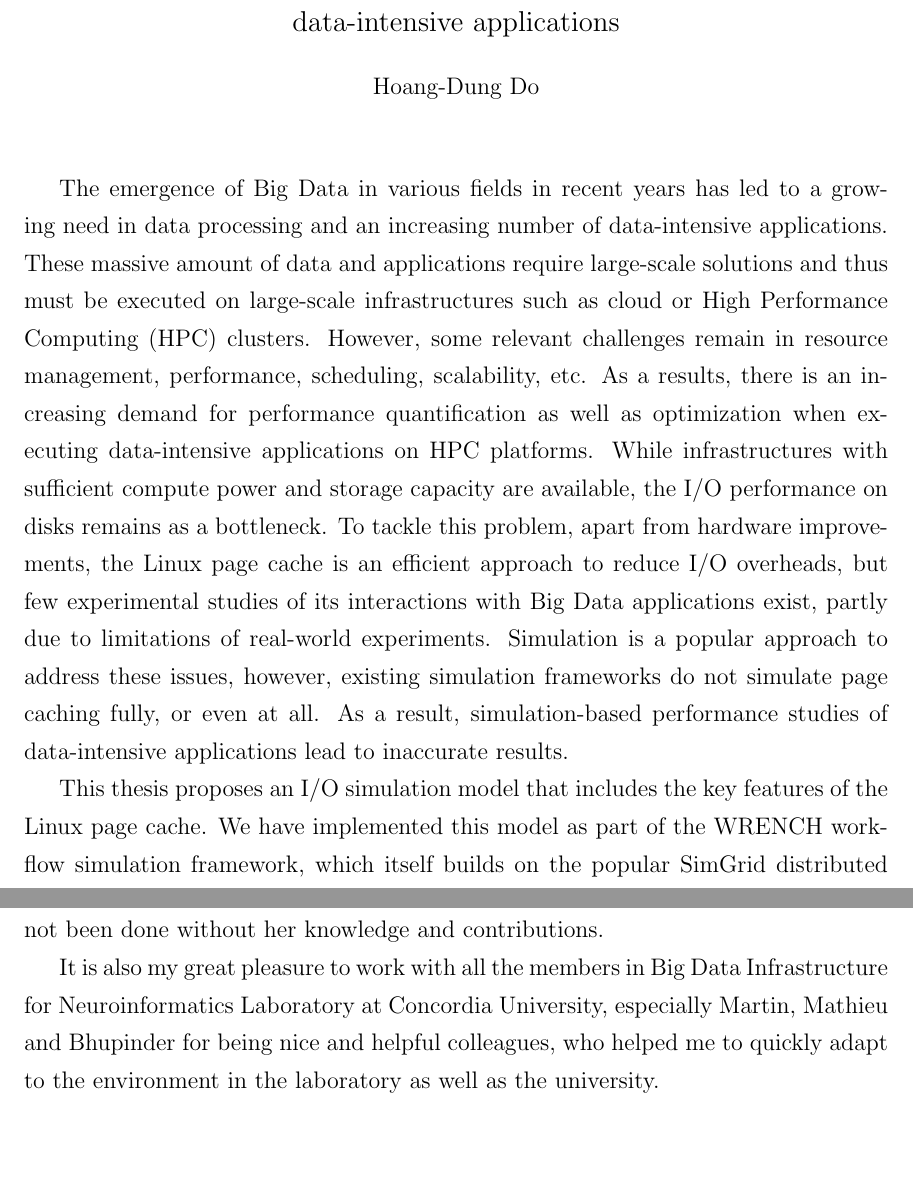
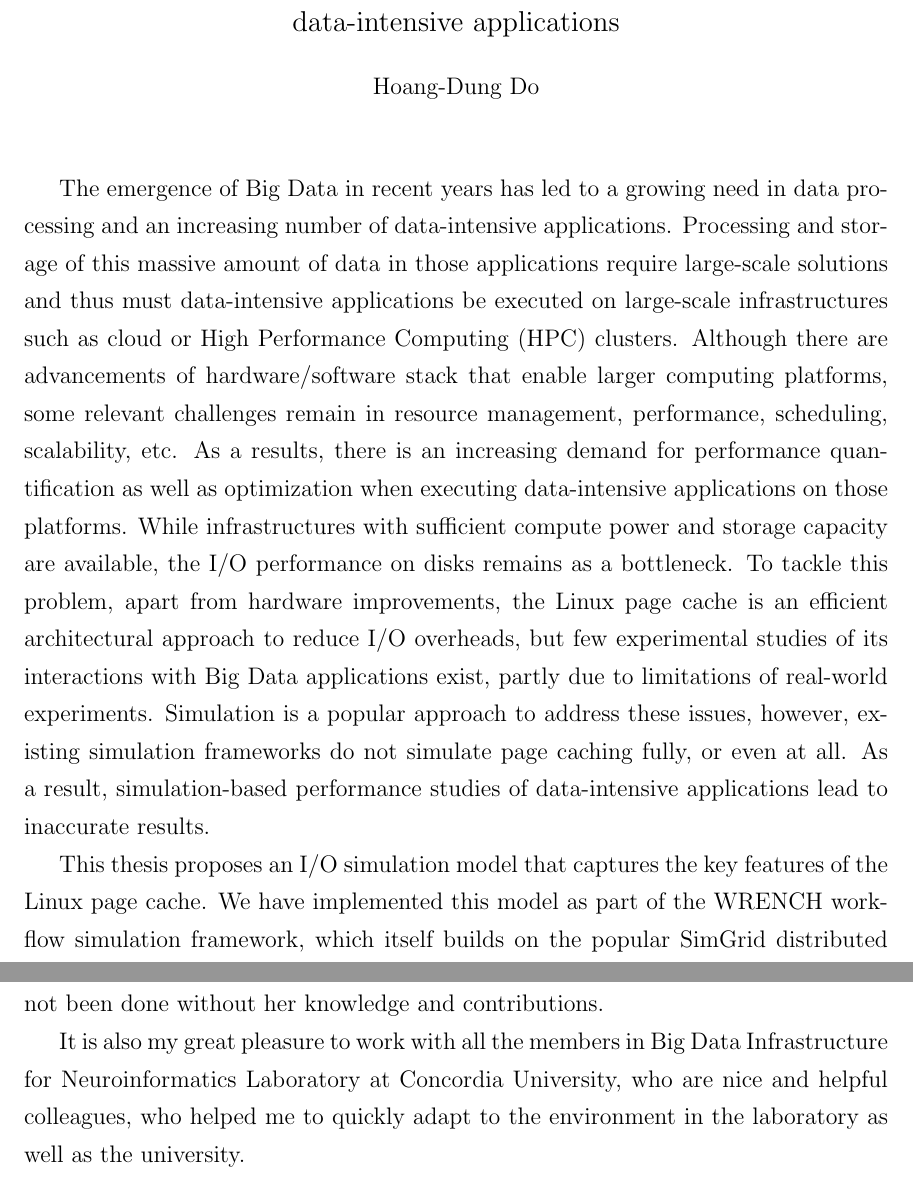
Before and after one commit to dohoangdzung/thesis-pagecache-sim, a LaTeX thesis (cuthesis.tex, which reads config.tex, pages/abstract.tex, pages/acknowledgements.tex): two parts of pages 3 and 5 of 56 before the commit and two parts of pages 3 and 5 of 57 after it, joined at a grey line, cut so that both start at the same text, the shorter picture padded with empty space. Compiled offline with pdfLaTeX.

Commit message:
Refine tex format

```diff
--- a/config.tex
+++ b/config.tex
@@ -20,6 +20,7 @@
 \usepackage{multirow}
 \usepackage{float}
 \usepackage{indentfirst}
+\usepackage[section]{placeins}
 \hypersetup{colorlinks=true,linkcolor=black,citecolor=black,filecolor=black,urlcolor=blue}
 
 %%%%%%%%%%%%%%%%%%%%%%%%%%%%%%%%%%%%%%%%%%%%%%%%%%%%%%%%%%%%%%%%%%%%%%%%%%%%%%%
--- a/pages/abstract.tex
+++ b/pages/abstract.tex
@@ -1,21 +1,22 @@
 \begin{abstract}
 
-The emergence of Big Data in various fields in recent years has led to a
-growing need in data processing and an increasing number of
-data-intensive applications.
-These massive amount of data and applications require large-scale
-solutions and thus must be executed on large-scale infrastructures such
-as cloud or High Performance Computing (HPC) clusters.
-However, some relevant challenges remain in resource management,
-performance, scheduling, scalability, etc.
+The emergence of Big Data in recent years has led to a growing need
+in data processing and an increasing number of data-intensive applications.
+Processing and storage of this massive amount of data in those applications
+require large-scale solutions and thus must data-intensive applications be
+executed on large-scale infrastructures such as cloud or High Performance
+Computing (HPC) clusters.
+Although there are advancements of hardware/software stack that enable
+larger computing platforms, some relevant challenges remain in
+resource management, performance, scheduling, scalability, etc.
 As a results, there is an increasing demand for performance quantification
 as well as optimization when executing data-intensive applications on
-HPC platforms.
+those platforms.
 While infrastructures with sufficient compute power and storage capacity
 are available, the I/O performance on disks remains as a bottleneck.
 To tackle this problem, apart from hardware improvements,
-the Linux page cache is an efficient approach to reduce I/O overheads,
-but few experimental studies of its interactions with Big Data
+the Linux page cache is an efficient architectural approach to reduce I/O
+overheads, but few experimental studies of its interactions with Big Data
 applications exist, partly due to limitations of real-world experiments.
 Simulation is a popular approach to address these issues, however,
 existing simulation frameworks do not simulate page caching fully,
@@ -23,7 +24,7 @@ or even at all.
 As a result, simulation-based performance studies of data-intensive
 applications lead to inaccurate results.
 
-This thesis proposes an I/O simulation model that includes
+This thesis proposes an I/O simulation model that captures
 the key features of the Linux page cache.
 We have implemented this model as part of the \wrench workflow
 simulation framework, which itself builds on the popular \simgrid
--- a/pages/acknowledgements.tex
+++ b/pages/acknowledgements.tex
@@ -1,23 +1,26 @@
 \begin{acknowledgments}
 
 First and foremost, I would like to express my gratitude to my supervisor,
-Prof. Tristan Glatard, from the Department of Computer Science and Software Engineering
-at Concordia University, for the patient guidance, useful comments, valuable feedback
-and advice he has provided during my master program.
-I am glad and consider myself lucky to have a chance to work with a knowledgeable,
-motivated professor who really cared about his students' research.
+Prof. Tristan Glatard, from the Department of Computer Science and
+Software Engineering at Concordia University, for the patient guidance,
+useful comments, valuable feedback and advice he has provided
+during my master program.
+I am glad and consider myself lucky to have a chance to work
+with a knowledgeable, motivated professor who really cared about
+his students' research.
 
-I also would like to extend my gratitude to Val\'erie Hayot-Sasson, a very kind and
-helpful colleague, for her support throughout this research. This thesis could have
-not been done without her knowledge and contributions.
+I also would like to extend my gratitude to Val\'erie Hayot-Sasson,
+a very kind and helpful colleague, for her support throughout this research.
+This thesis could have not been done without her knowledge and contributions.
 
-It is also my great pleasure to work with all the members in Big Data Infrastructure
-for Neuroinformatics Laboratory at Concordia University, especially Martin, Mathieu and
-Bhupinder for being nice and helpful colleagues, who helped me to quickly adapt to
+It is also my great pleasure to work with all the members in Big Data
+Infrastructure for Neuroinformatics Laboratory at Concordia University,
+who are nice and helpful colleagues, who helped me to quickly adapt to
 the environment in the laboratory as well as the university.
 
-I also thank to Concordia University and, again, Prof. Tristan Glatard for giving me the
-opportunity to do my master and have a valuable studying time in the university.
+I also thank to Concordia University and, again, Prof. Tristan Glatard for
+giving me the opportunity to do my master and have a valuable
+studying time in the university.
 
 This thesis is partially supported by NSF contracts \#1923539 and \#1923621.
 
```
Also changed, not shown: chapters/chapter1/chapter1.tex (+27 -26 lines), chapters/chapter4/chapter4.tex (+10 -2 lines).
